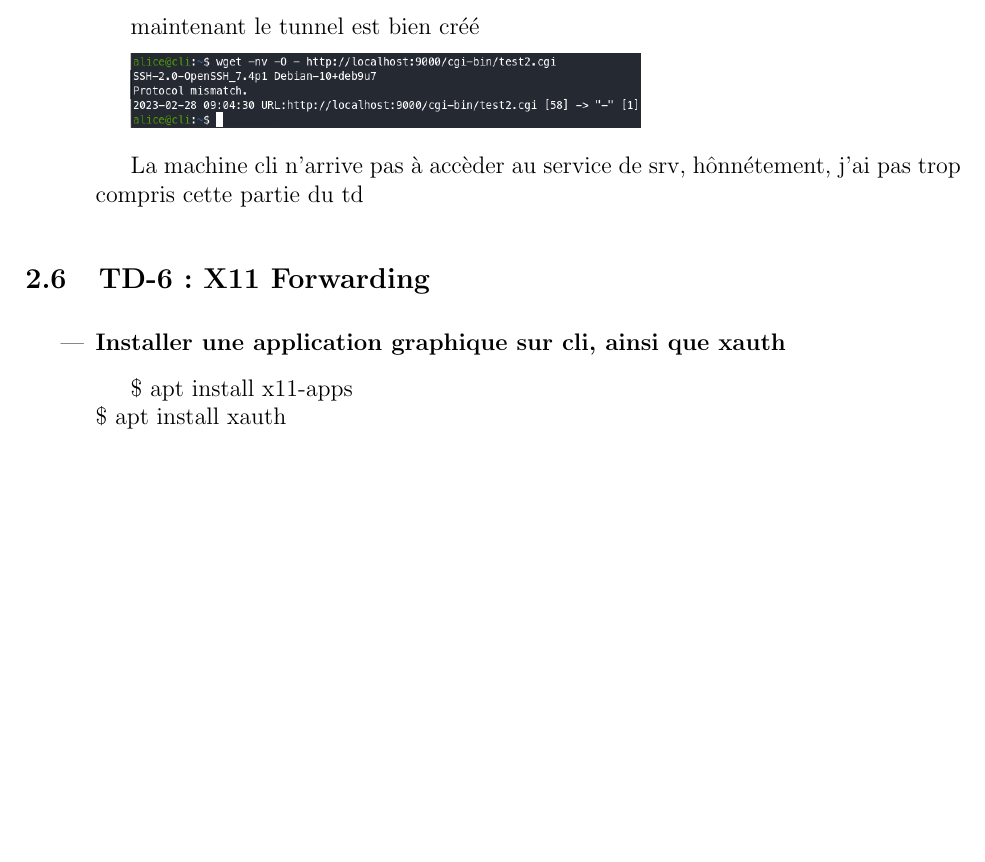
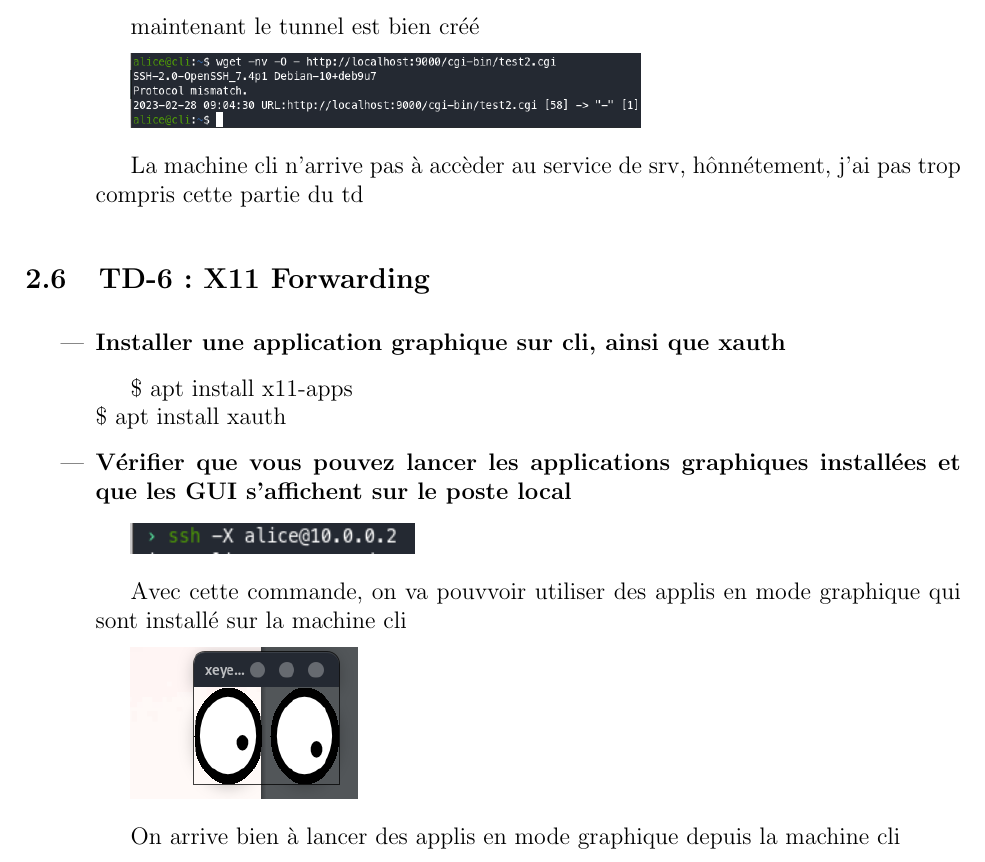
Before and after one commit to theoesb/synth-td-outils-libres, a LaTeX document (td.tex): part of page 11 of 11, cut so that both start at the same text, the shorter picture padded with empty space. Compiled offline with pdfLaTeX.

Commit message:
Ajout de la dernière questions du td6

```diff
--- a/td.tex
+++ b/td.tex
@@ -582,5 +582,22 @@ c'est par ailleurs le mode par défaut ce qui me facilite grandement si je dois
 \end{itemize}
 \vspace{0.3cm}
 
+\begin{itemize}
+  \item \textbf{Vérifier que vous pouvez lancer les applications graphiques installées et que les GUI s'affichent
+  sur le poste local}
+  \vspace{0.3cm}
+
+  \includegraphics[width=5cm]{images/screen-ssh-td6-1.png}
+  \vspace{0.3cm}
+
+  Avec cette commande, on va pouvvoir utiliser des applis en mode graphique qui sont installé sur la machine cli
+  \vspace{0.3cm}
+
+  \includegraphics[width=4cm]{images/screen-ssh-td6-2.png}
+  \vspace{0.3cm}
+
+  On arrive bien à lancer des applis en mode graphique depuis la machine cli
+\end{itemize}
+\vspace{0.3cm}
 
 \end{document}
```
Also changed, not shown: images/screen-ssh-td6-1.png (added), images/screen-ssh-td6-2.png (added).
